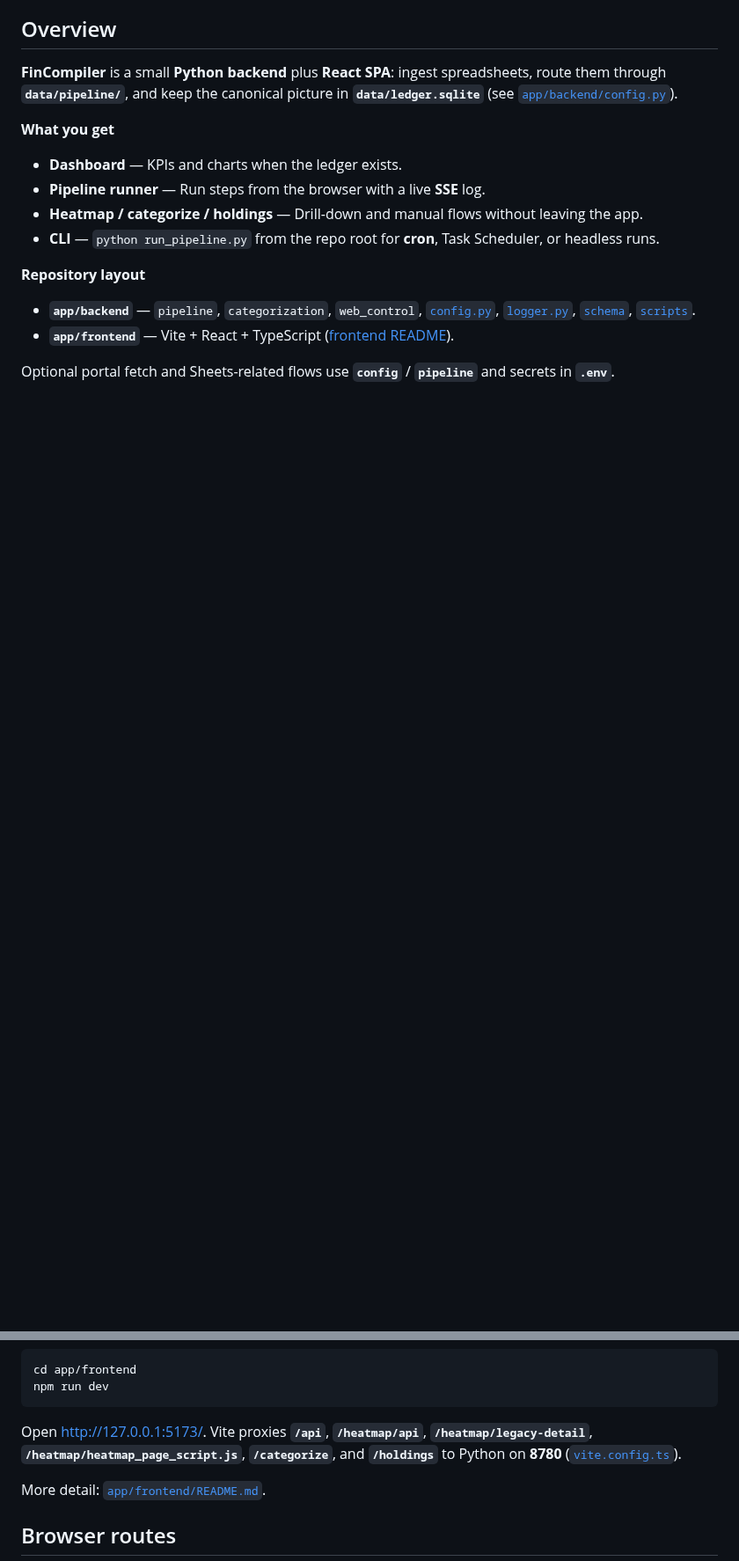
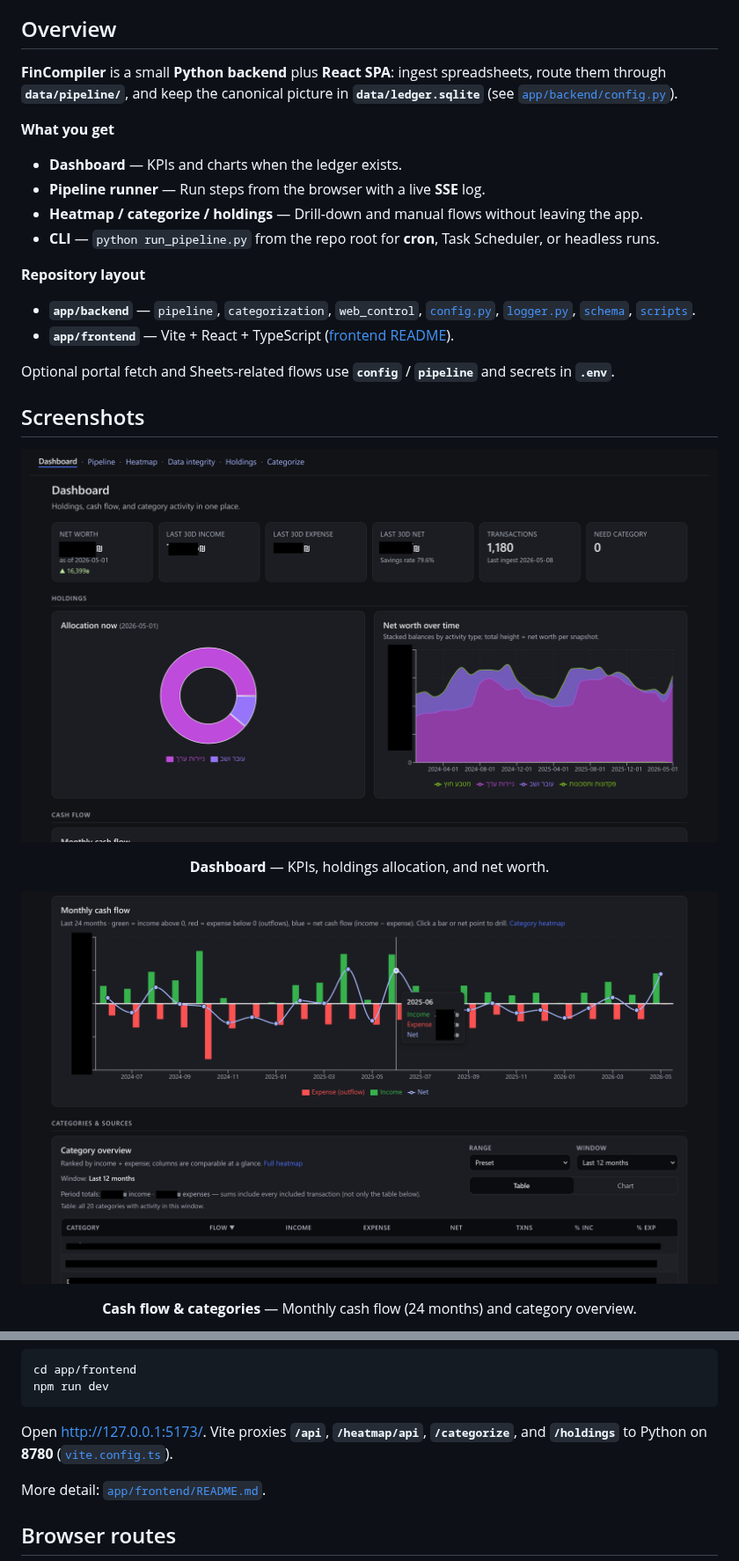
Before and after one commit to ShahafShavit/FinCompiler, a Markdown page: README.md, 2 parts joined by grey strips. Shown at 88% size. Drawn GitHub-style; pictures changed too: docs/images/1.png (added), docs/images/2.png (added); blank space fills up the shorter version.

Commit message:
Add screenshots section to README.md and include example images

````diff
--- a/README.md
+++ b/README.md
@@ -62,3 +64,18 @@
 - **`app/frontend`** — Vite + React + TypeScript ([frontend README](app/frontend/README.md)).
 
 Optional portal fetch and Sheets-related flows use **`config`** / **`pipeline`** and secrets in **`.env`**.
+
+## Screenshots
+
+<p align="center">
+  <img src="docs/images/1.png" alt="Dashboard — KPI cards, holdings allocation, net worth over time" width="900">
+</p>
+
+<p align="center"><strong>Dashboard</strong> — KPIs, holdings allocation, and net worth.</p>
+
+<p align="center">
+  <img src="docs/images/2.png" alt="Monthly cash flow chart and category overview" width="900">
+</p>
+
+<p align="center"><strong>Cash flow &amp; categories</strong> — Monthly cash flow (24 months) and category overview.</p>
+
@@ -211,7 +239,7 @@ cd app/frontend
 npm run dev
 ```
 
-Open [http://127.0.0.1:5173/](http://127.0.0.1:5173/). Vite proxies **`/api`**, **`/heatmap/api`**, **`/heatmap/legacy-detail`**, **`/heatmap/heatmap_page_script.js`**, **`/categorize`**, and **`/holdings`** to Python on **8780** ([`vite.config.ts`](app/frontend/vite.config.ts)).
+Open [http://127.0.0.1:5173/](http://127.0.0.1:5173/). Vite proxies **`/api`**, **`/heatmap/api`**, **`/categorize`**, and **`/holdings`** to Python on **8780** ([`vite.config.ts`](app/frontend/vite.config.ts)).
 
 More detail: [`app/frontend/README.md`](app/frontend/README.md).
 
````
Also changed, not shown: other parts of README.md (+13 -4 lines), docs/images/3.png (added), docs/images/4.png (added).
